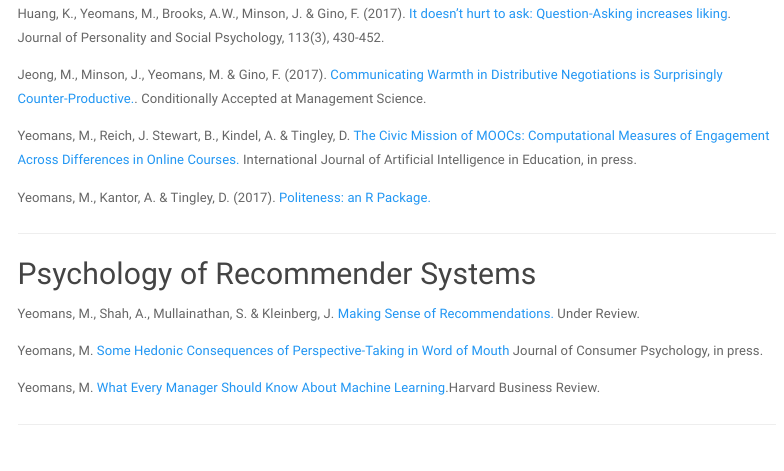
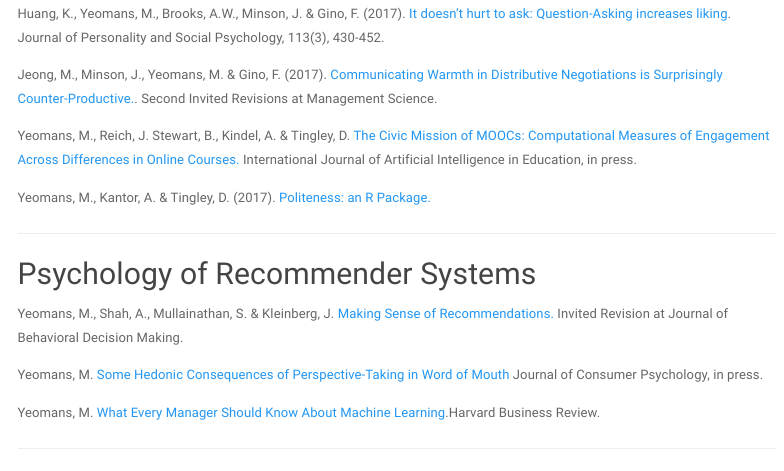
Before and after one commit to myeomans/myeomans.github.io, an R Markdown document (research.Rmd): the page in a window 1100 px wide, from 200 px down. Rendered offline with R 4.5, knitr and Pandoc, with nearby package versions; a font, style sheet, LaTeX package, included part or bibliography that could not be used is replaced or left out; menus at the side of the page are left out.

Commit message:
paper updates

```diff
--- a/research.Rmd
+++ b/research.Rmd
@@ -15,7 +15,7 @@ Yeomans, M. & Brooks, A.W. (2018) [What the heck are we talking about? Topic sel
 
 Huang, K., Yeomans, M., Brooks, A.W., Minson, J. & Gino, F. (2017). [It doesn't hurt to ask: Question-Asking increases liking](http://www.mikeyeomans.info/papers/question_asking.pdf). Journal of Personality and Social Psychology, 113(3), 430-452.
 
-Jeong, M., Minson, J., Yeomans, M. & Gino, F. (2017). [Communicating Warmth in Distributive Negotiations is Surprisingly Counter-Productive.](http://www.mikeyeomans.info/papers/communicating_warmth.pdf). Conditionally Accepted at Management Science.
+Jeong, M., Minson, J., Yeomans, M. & Gino, F. (2017). [Communicating Warmth in Distributive Negotiations is Surprisingly Counter-Productive.](http://www.mikeyeomans.info/papers/communicating_warmth.pdf). Second Invited Revisions at Management Science.
 
 Yeomans, M., Reich, J. Stewart, B., Kindel, A.  & Tingley, D. [The Civic Mission of MOOCs: Computational Measures of Engagement Across Differences in Online Courses.](http://www.mikeyeomans.info/papers/EngagementAcrossDifference.pdf) International Journal of Artificial Intelligence in Education, in press.
 
@@ -25,7 +25,7 @@ Yeomans, M., Kantor, A.  & Tingley, D. (2017). [Politeness: an R Package.](https
 
 ## Psychology of Recommender Systems
 
-Yeomans, M., Shah, A., Mullainathan, S.  & Kleinberg, J. [Making Sense of Recommendations.](http://www.mikeyeomans.info/papers/Making_Sense.pdf) Under Review.
+Yeomans, M., Shah, A., Mullainathan, S.  & Kleinberg, J. [Making Sense of Recommendations.](http://www.mikeyeomans.info/papers/Making_Sense.pdf) Invited Revision at Journal of Behavioral Decision Making.
 
 Yeomans, M. [Some Hedonic Consequences of Perspective-Taking in Word of Mouth](http://www.mikeyeomans.info/papers/Advice_Supply.pdf) Journal of Consumer Psychology, in press.
 
```
Also changed, not shown: research.html, research.Rmd (1 more changed lines).
